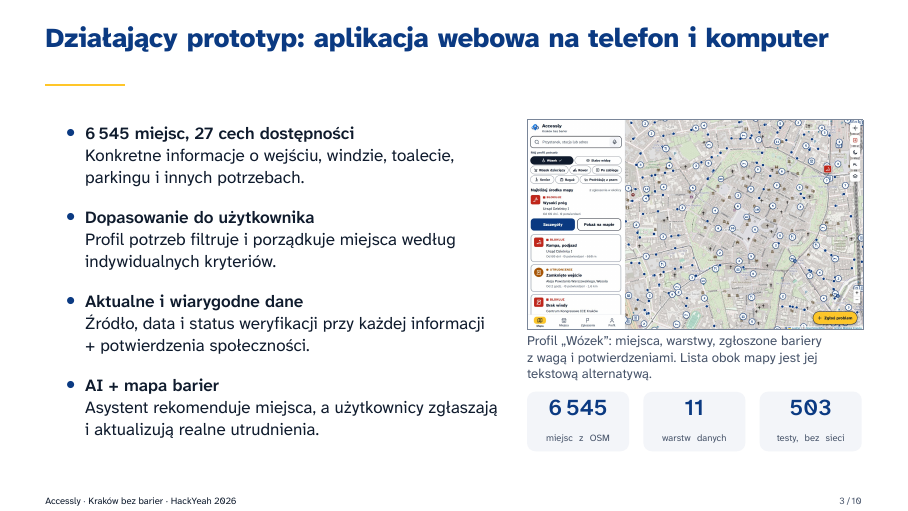
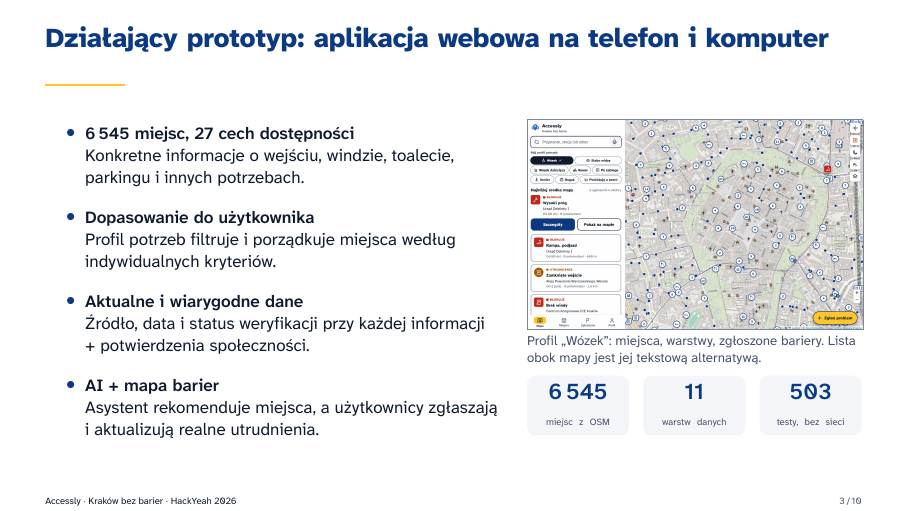
Before and after one commit to HakerSII/Accessly-docs, LaTeX slides (prezentacja/main.tex, which reads prezentacja/slides/03-prototyp.tex): page 3 of 10. Compiled offline with XeLaTeX.

Commit message:
Slide 03 prototyp improvements pt 2

```diff
--- a/prezentacja/slides/03-prototyp.tex
+++ b/prezentacja/slides/03-prototyp.tex
@@ -18,7 +18,7 @@
     \begin{column}{0.41\textwidth}
       \screenshot{mapa-desktop}
       \vspace{0.3mm}
-      \muted{Profil „Wózek”: miejsca, warstwy, zgłoszone bariery z~wagą i~potwierdzeniami. Lista obok mapy jest jej tekstową alternatywą.}
+      \muted{Profil „Wózek”: miejsca, warstwy, zgłoszone bariery. Lista obok mapy jest jej tekstową alternatywą.}
       \vspace{1.5mm}
 
       \kpi{6\,545}{miejsc z~OSM}\hfill\kpi{11}{warstw danych}\hfill\kpi{503}{testy, bez sieci}
```
Also changed, not shown: prezentacja/Accessly-Krakow-bez-barier.pdf.
